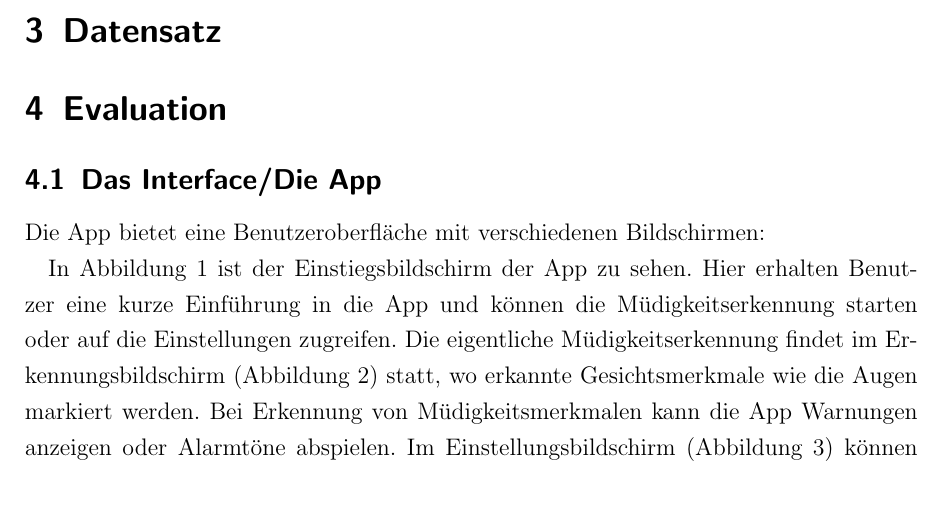
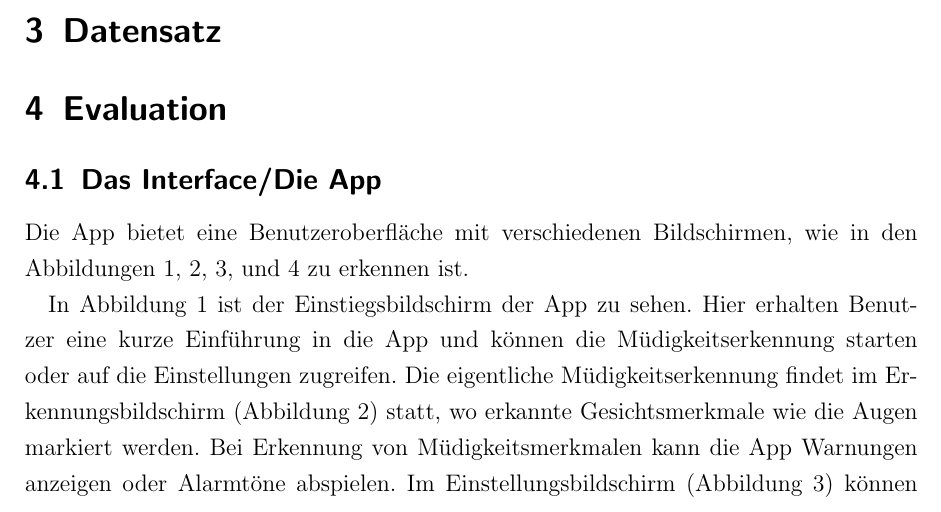
Before and after one commit to cressox/AWP_2023, a LaTeX document (Ausarbeitung/main.tex, which reads Ausarbeitung/sections/evaluation.tex): part of page 5 of 10, cut so that both start at the same text. Compiled offline with pdfLaTeX.

Commit message:
Evaluation angepasst

```diff
--- a/Ausarbeitung/sections/evaluation.tex
+++ b/Ausarbeitung/sections/evaluation.tex
@@ -1,7 +1,7 @@
 \subsection{Das Interface/Die App}
 \label{ssec:interface}
 
-Die App bietet eine Benutzeroberfläche mit verschiedenen Bildschirmen:
+Die App bietet eine Benutzeroberfläche mit verschiedenen Bildschirmen, wie in den Abbildungen \ref{fig:mainscreen}, \ref{fig:detectionscreen}, \ref{fig:settingscreen}, und \ref{fig:helpscreen} zu erkennen ist.
 
 \begin{figure}[h]
 	\centering
```
Also changed, not shown: Ausarbeitung/main.pdf.
